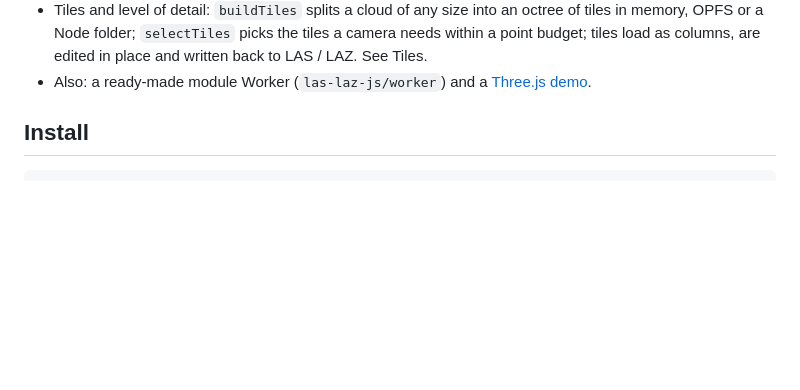
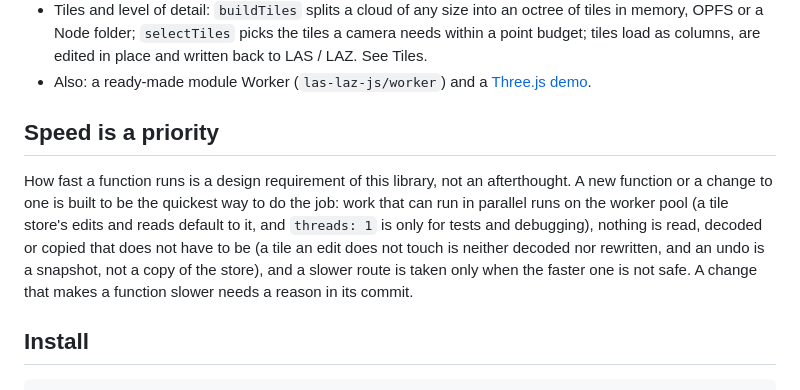
Before and after one commit to brentbuffham/las-laz-js, a Markdown page: README.md, the part around the change. Drawn GitHub-style; blank space fills up the shorter version.

Commit message:
README: speed is a priority for the library's functions
Co-Authored-By: Claude Sonnet 5.5 <noreply@anthropic.com>
Claude-Session: https://claude.ai/code/session_01KXyttgsPsFUcg5i5aYe8RW

```diff
--- a/README.md
+++ b/README.md
@@ -30,6 +30,15 @@ runs in the browser and in Node — and built for files far larger than memory.
   budget; tiles load as columns, are edited in place and written back to LAS / LAZ. See Tiles.
 - Also: a ready-made module Worker (`las-laz-js/worker`) and a
   [Three.js demo](https://brentbuffham.github.io/las-laz-js/).
+
+## Speed is a priority
+
+How fast a function runs is a design requirement of this library, not an afterthought. A new function or a change to
+one is built to be the quickest way to do the job: work that can run in parallel runs on the worker pool (a tile store's
+edits and reads default to it, and `threads: 1` is only for tests and debugging), nothing is read, decoded or copied
+that does not have to be (a tile an edit does not touch is neither decoded nor rewritten, and an undo is a snapshot,
+not a copy of the store), and a slower route is taken only when the faster one is not safe. A change that makes a
+function slower needs a reason in its commit.
 
 ## Install
 
```
